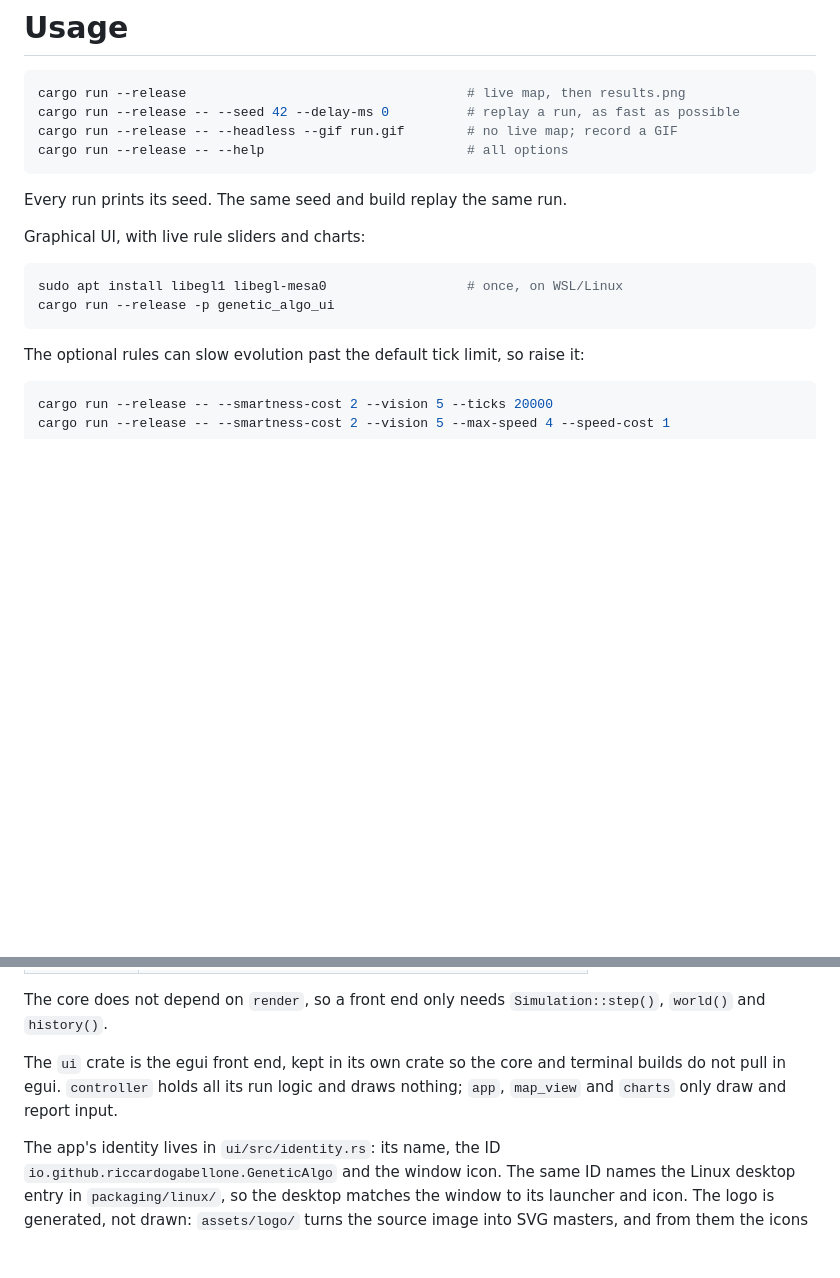
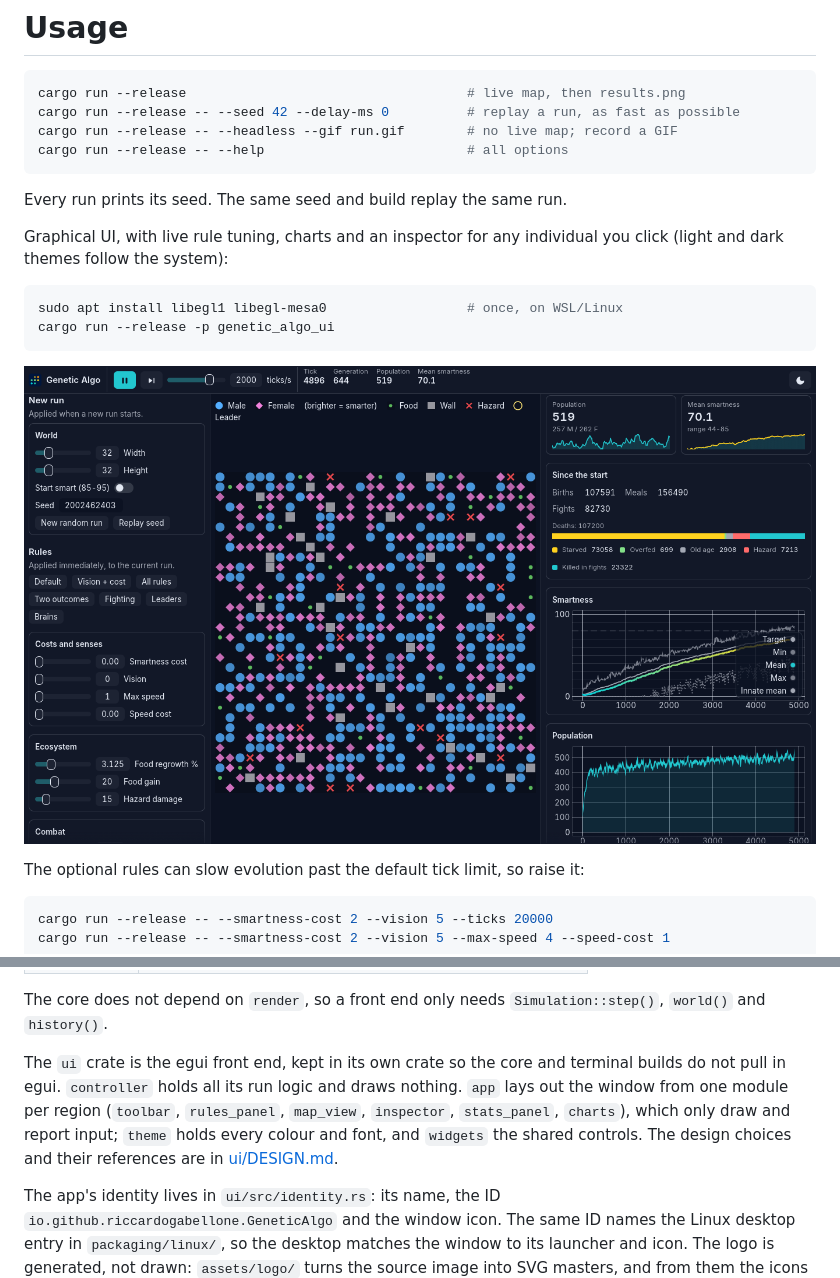
Before and after one commit to riccardogabellone/genetic_algo, a Markdown page: README.md, 2 parts joined by grey strips. Rendered like a GitHub page; pictures changed too: assets/screenshots/ui.png (added); blank space fills up the shorter version.

````diff
--- a/README.md
+++ b/README.md
@@ -104,11 +104,13 @@ cargo run --release -- --help                          # all options
 ```
 Every run prints its seed. The same seed and build replay the same run.
 
-Graphical UI, with live rule sliders and charts:
+Graphical UI, with live rule tuning, charts and an inspector for any individual you click (light and dark themes follow the system):
 ```sh
 sudo apt install libegl1 libegl-mesa0                  # once, on WSL/Linux
 cargo run --release -p genetic_algo_ui
 ```
+
+![The graphical UI: rules on the left, the map in the middle, stats and charts on the right](assets/screenshots/ui.png)
 
 The optional rules can slow evolution past the default tick limit, so raise it:
 ```sh
@@ -134,7 +136,7 @@ Maps of 16x16 and larger are the supported range. Smaller maps cannot sustain a
 
 The core does not depend on `render`, so a front end only needs `Simulation::step()`, `world()` and `history()`.
 
-The `ui` crate is the egui front end, kept in its own crate so the core and terminal builds do not pull in egui. `controller` holds all its run logic and draws nothing; `app`, `map_view` and `charts` only draw and report input.
+The `ui` crate is the egui front end, kept in its own crate so the core and terminal builds do not pull in egui. `controller` holds all its run logic and draws nothing. `app` lays out the window from one module per region (`toolbar`, `rules_panel`, `map_view`, `inspector`, `stats_panel`, `charts`), which only draw and report input; `theme` holds every colour and font, and `widgets` the shared controls. The design choices and their references are in [ui/DESIGN.md](ui/DESIGN.md).
 
 The app's identity lives in `ui/src/identity.rs`: its name, the ID `io.github.riccardogabellone.GeneticAlgo` and the window icon. The same ID names the Linux desktop entry in `packaging/linux/`, so the desktop matches the window to its launcher and icon. The logo is generated, not drawn: `assets/logo/` turns the source image into SVG masters, and from them the icons in `assets/icons/` (PNG sizes, Windows `.ico`, macOS `.icns`). See `assets/logo/AGENTS.md`.
 
````
Also changed, not shown: AGENTS.md (+1 -0 lines), ui/DESIGN.md (+23 -13 lines).
